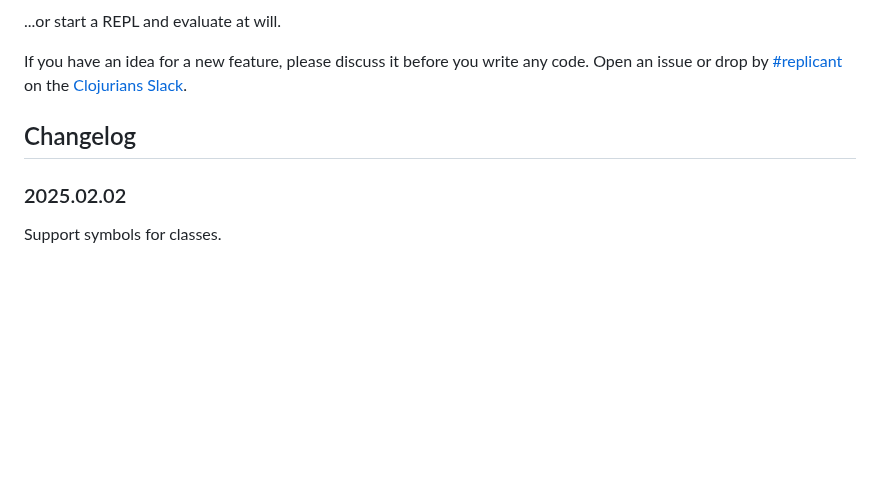
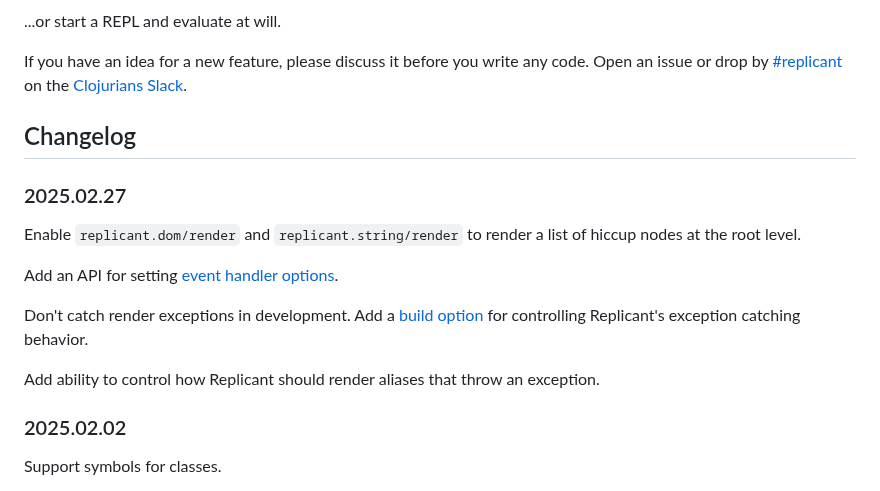
Before and after one commit to cjohansen/replicant, a Markdown page: README.md, the part around the change. Drawn GitHub-style; blank space fills up the shorter version.

Commit message:
Add release notes

```diff
--- a/README.md
+++ b/README.md
@@ -136,6 +136,21 @@ code. Open an issue or drop by
 
 ## Changelog
 
+### 2025.02.27
+
+Enable `replicant.dom/render` and `replicant.string/render` to render a list of
+hiccup nodes at the root level.
+
+Add an API for setting [event handler
+options](https://replicant.fun/event-handlers/#options).
+
+Don't catch render exceptions in development. Add a [build
+option](https://replicant.fun/build-options/) for controlling Replicant's
+exception catching behavior.
+
+Add ability to control how Replicant should render aliases that throw an
+exception.
+
 ### 2025.02.02
 
 Support symbols for classes.
```
